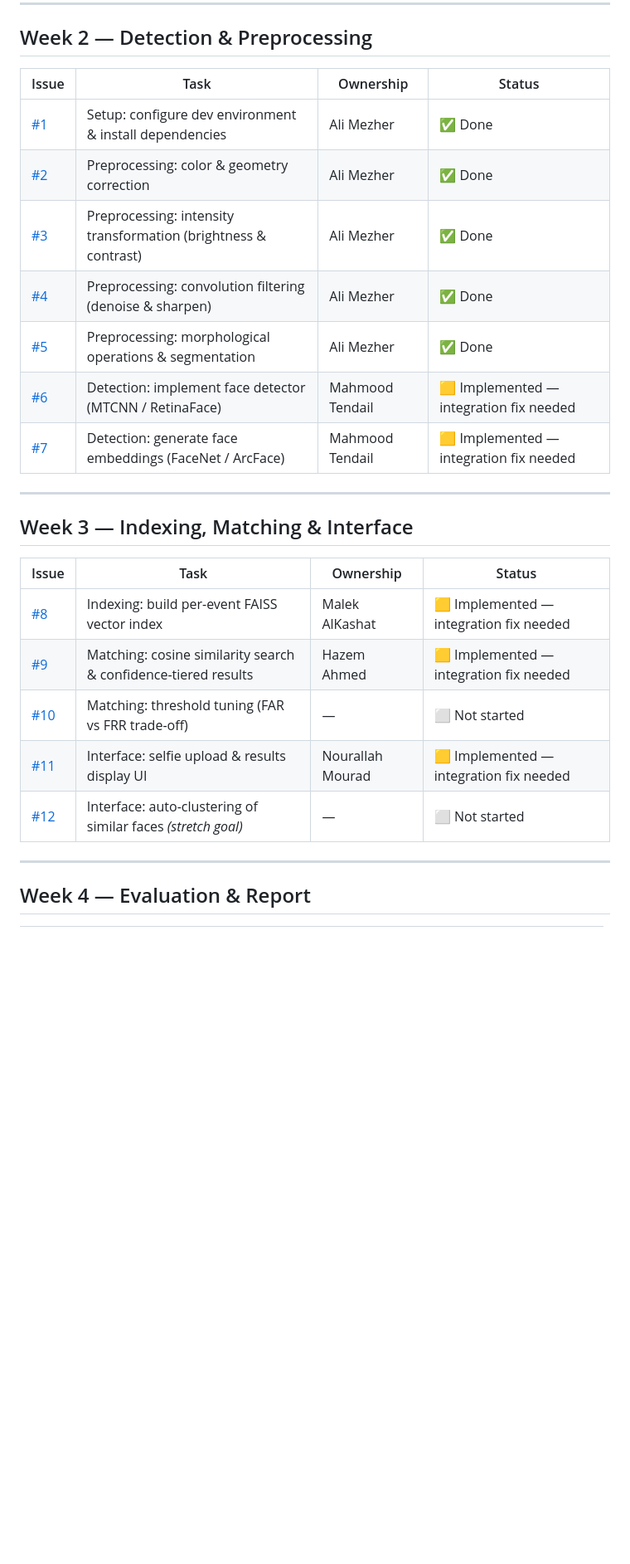
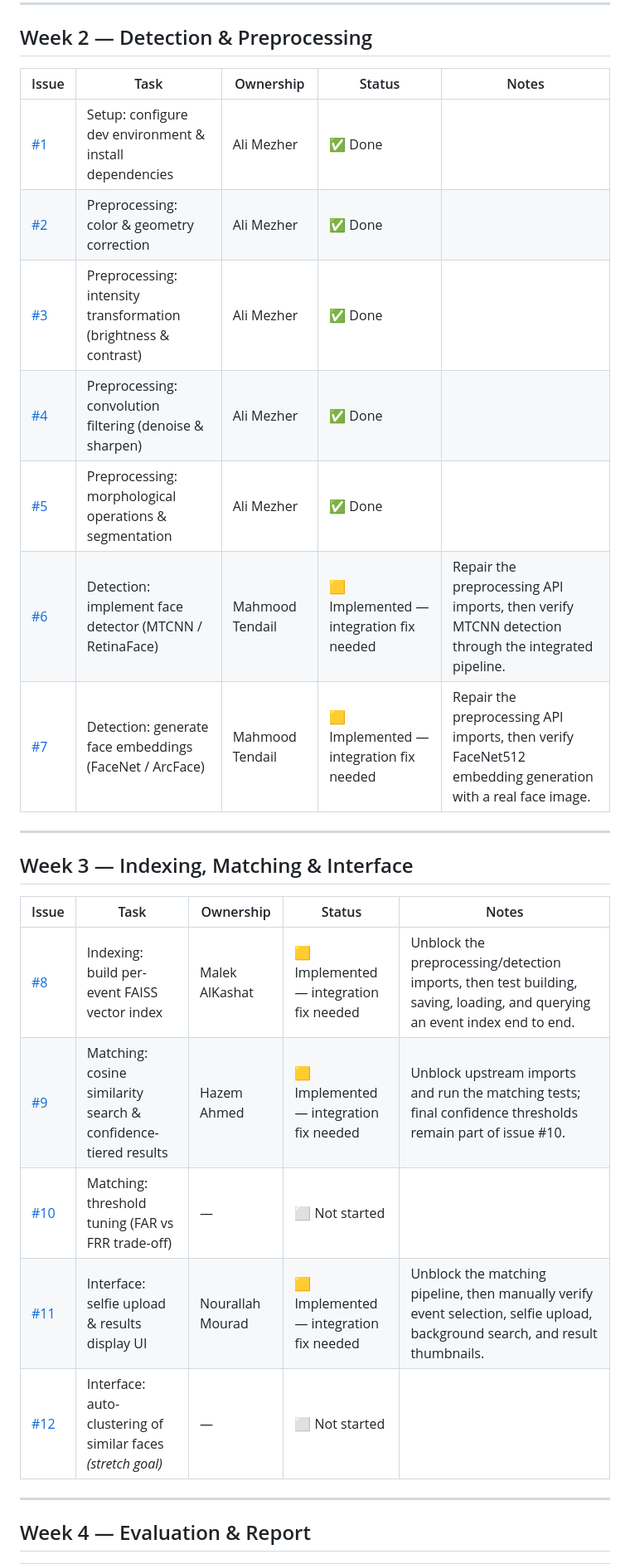
Before and after one commit to Ali-Mezher/PhotoMatch, a Markdown page: ROADMAP.md, the part around one of its changes. Shown at 83% size. Rendered like a GitHub page; blank space fills up the shorter version.

Commit message:
added Notes columns

```diff
--- a/ROADMAP.md
+++ b/ROADMAP.md
@@ -8,26 +8,26 @@
 ---
 
 ## Week 2 — Detection & Preprocessing
-| Issue | Task | Ownership | Status |
-|-------|------|-----------|--------|
-| [#1](https://github.com/Ali-Mezher/PhotoMatch/issues/1) | Setup: configure dev environment & install dependencies | Ali Mezher | ✅ Done |
-| [#2](https://github.com/Ali-Mezher/PhotoMatch/issues/2) | Preprocessing: color & geometry correction | Ali Mezher | ✅ Done |
-| [#3](https://github.com/Ali-Mezher/PhotoMatch/issues/3) | Preprocessing: intensity transformation (brightness & contrast) | Ali Mezher | ✅ Done |
-| [#4](https://github.com/Ali-Mezher/PhotoMatch/issues/4) | Preprocessing: convolution filtering (denoise & sharpen) | Ali Mezher | ✅ Done |
-| [#5](https://github.com/Ali-Mezher/PhotoMatch/issues/5) | Preprocessing: morphological operations & segmentation | Ali Mezher | ✅ Done |
-| [#6](https://github.com/Ali-Mezher/PhotoMatch/issues/6) | Detection: implement face detector (MTCNN / RetinaFace) | Mahmood Tendail | 🟨 Implemented — integration fix needed |
-| [#7](https://github.com/Ali-Mezher/PhotoMatch/issues/7) | Detection: generate face embeddings (FaceNet / ArcFace) | Mahmood Tendail | 🟨 Implemented — integration fix needed |
+| Issue | Task | Ownership | Status | Notes |
+|-------|------|-----------|--------|-------|
+| [#1](https://github.com/Ali-Mezher/PhotoMatch/issues/1) | Setup: configure dev environment & install dependencies | Ali Mezher | ✅ Done | |
+| [#2](https://github.com/Ali-Mezher/PhotoMatch/issues/2) | Preprocessing: color & geometry correction | Ali Mezher | ✅ Done | |
+| [#3](https://github.com/Ali-Mezher/PhotoMatch/issues/3) | Preprocessing: intensity transformation (brightness & contrast) | Ali Mezher | ✅ Done | |
+| [#4](https://github.com/Ali-Mezher/PhotoMatch/issues/4) | Preprocessing: convolution filtering (denoise & sharpen) | Ali Mezher | ✅ Done | |
+| [#5](https://github.com/Ali-Mezher/PhotoMatch/issues/5) | Preprocessing: morphological operations & segmentation | Ali Mezher | ✅ Done | |
+| [#6](https://github.com/Ali-Mezher/PhotoMatch/issues/6) | Detection: implement face detector (MTCNN / RetinaFace) | Mahmood Tendail | 🟨 Implemented — integration fix needed | Repair the preprocessing API imports, then verify MTCNN detection through the integrated pipeline. |
+| [#7](https://github.com/Ali-Mezher/PhotoMatch/issues/7) | Detection: generate face embeddings (FaceNet / ArcFace) | Mahmood Tendail | 🟨 Implemented — integration fix needed | Repair the preprocessing API imports, then verify FaceNet512 embedding generation with a real face image. |
 
 ---
 
 ## Week 3 — Indexing, Matching & Interface
-| Issue | Task | Ownership | Status |
-|-------|------|-----------|--------|
-| [#8](https://github.com/Ali-Mezher/PhotoMatch/issues/8) | Indexing: build per-event FAISS vector index | Malek AlKashat | 🟨 Implemented — integration fix needed |
-| [#9](https://github.com/Ali-Mezher/PhotoMatch/issues/9) | Matching: cosine similarity search & confidence-tiered results | Hazem Ahmed | 🟨 Implemented — integration fix needed |
-| [#10](https://github.com/Ali-Mezher/PhotoMatch/issues/10) | Matching: threshold tuning (FAR vs FRR trade-off) | — | ⬜ Not started |
-| [#11](https://github.com/Ali-Mezher/PhotoMatch/issues/11) | Interface: selfie upload & results display UI | Nourallah Mourad | 🟨 Implemented — integration fix needed |
-| [#12](https://github.com/Ali-Mezher/PhotoMatch/issues/12) | Interface: auto-clustering of similar faces *(stretch goal)* | — | ⬜ Not started |
+| Issue | Task | Ownership | Status | Notes |
+|-------|------|-----------|--------|-------|
+| [#8](https://github.com/Ali-Mezher/PhotoMatch/issues/8) | Indexing: build per-event FAISS vector index | Malek AlKashat | 🟨 Implemented — integration fix needed | Unblock the preprocessing/detection imports, then test building, saving, loading, and querying an event index end to end. |
+| [#9](https://github.com/Ali-Mezher/PhotoMatch/issues/9) | Matching: cosine similarity search & confidence-tiered results | Hazem Ahmed | 🟨 Implemented — integration fix needed | Unblock upstream imports and run the matching tests; final confidence thresholds remain part of issue #10. |
+| [#10](https://github.com/Ali-Mezher/PhotoMatch/issues/10) | Matching: threshold tuning (FAR vs FRR trade-off) | — | ⬜ Not started | |
+| [#11](https://github.com/Ali-Mezher/PhotoMatch/issues/11) | Interface: selfie upload & results display UI | Nourallah Mourad | 🟨 Implemented — integration fix needed | Unblock the matching pipeline, then manually verify event selection, selfie upload, background search, and result thumbnails. |
+| [#12](https://github.com/Ali-Mezher/PhotoMatch/issues/12) | Interface: auto-clustering of similar faces *(stretch goal)* | — | ⬜ Not started | |
 
 ---
 
```
Also changed, not shown: other parts of ROADMAP.md (+5 -5 lines).
